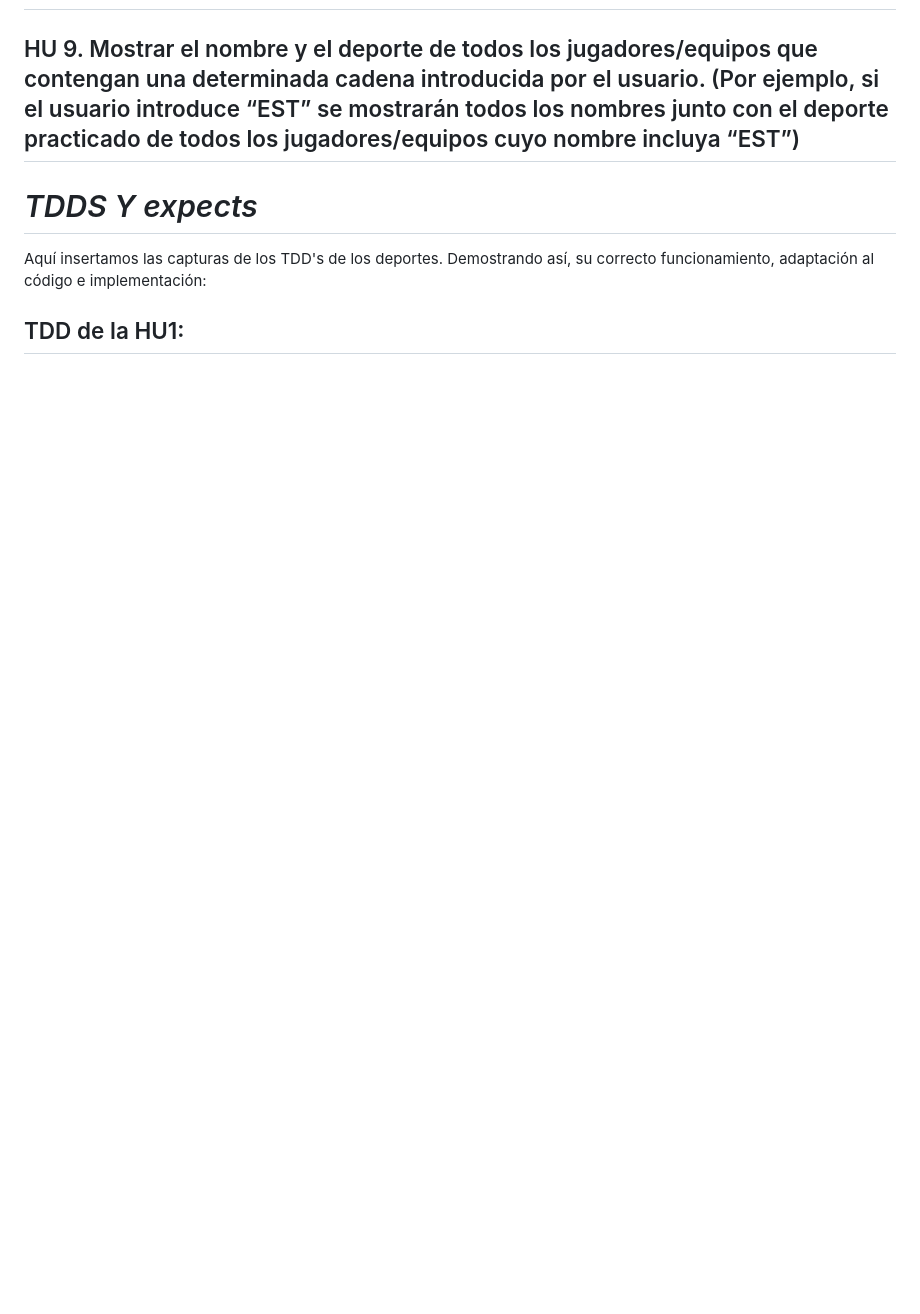
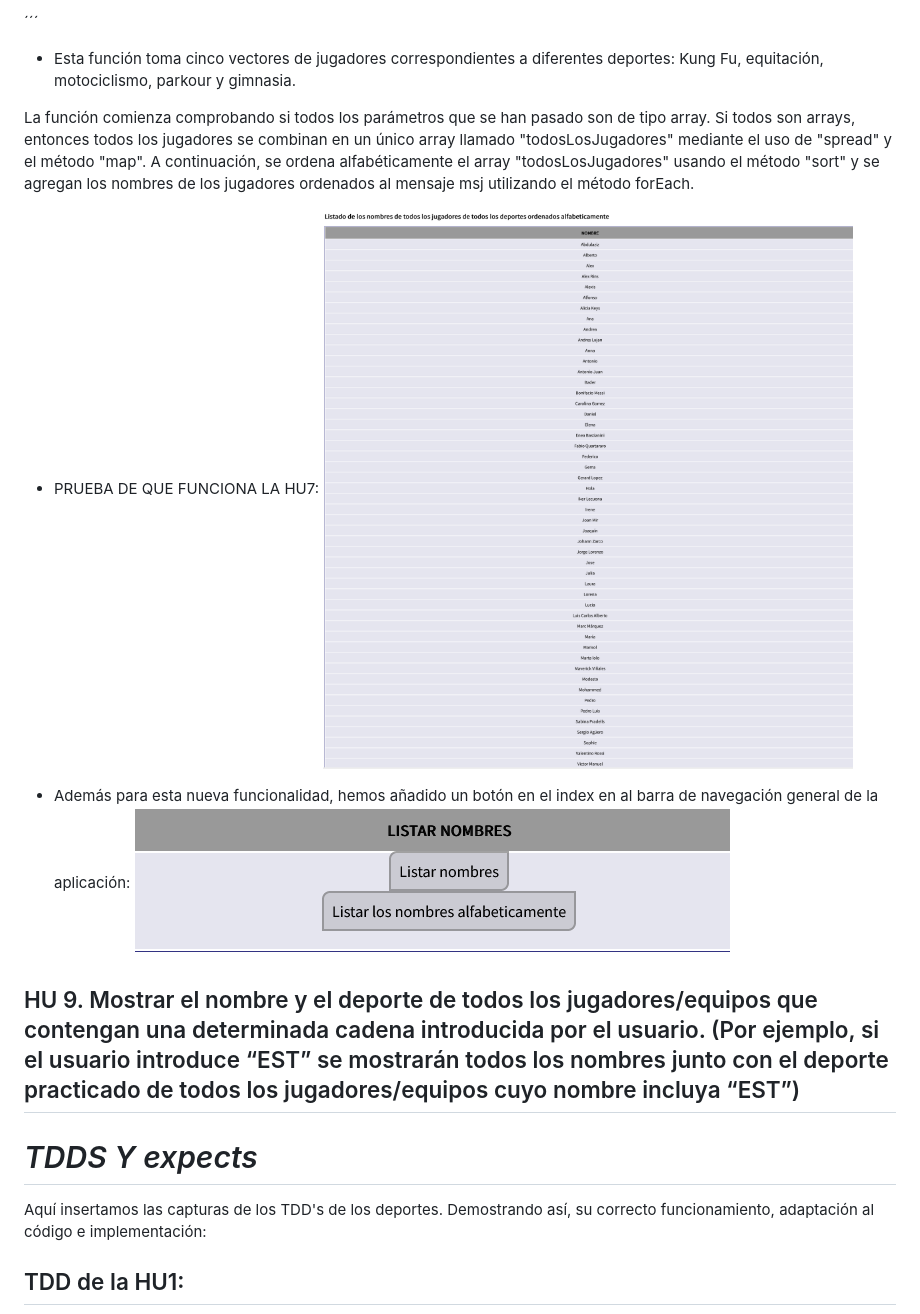
Before and after one commit to UJA-DAGIL-22-23/d-agil-2022-2023-practica-4-bader_carlos_irene_javier_raul, a Markdown page: README.md, the part around the change printed below. Drawn GitHub-style; pictures changed too: assets/img/barranavegacionHU8.png (added), assets/img/pruebaHU8.png (added); blank space fills up the shorter version.

Commit message:
Añado documentación HU8, mostrat todos los nombres ordenados alfabeticamente

```diff
--- a/README.md
+++ b/README.md
@@ -513,3 +554,13 @@ KungFu.imprimeTodos = function (vectorJugadores_kungfu, vectorJugadores_equitaci
+´´´
+* Esta función toma cinco vectores de jugadores correspondientes a diferentes deportes: Kung Fu, equitación, motociclismo, parkour y gimnasia.
+
+La función comienza comprobando si todos los parámetros que se han pasado son de tipo array. Si todos son arrays, entonces todos los jugadores se combinan en un único array llamado "todosLosJugadores" mediante el uso de "spread" y el método "map". A continuación, se ordena alfabéticamente el array "todosLosJugadores" usando el método "sort" y se agregan los nombres de los jugadores ordenados al mensaje msj utilizando el método forEach.
+
+* PRUEBA DE QUE FUNCIONA LA HU7:
+![Captura HU8](./assets/img/pruebaHU8.png)
+
+* Además para esta nueva funcionalidad, hemos añadido un botón en el index en al barra de navegación general de la aplicación:
+![Captura HU8](./assets/img/barranavegacionHU8.png)
 
 ## HU 9. Mostrar el nombre y el deporte de todos los jugadores/equipos que contengan una determinada cadena introducida por el usuario. (Por ejemplo, si el usuario introduce “EST” se mostrarán todos los nombres junto con el deporte practicado de todos los jugadores/equipos cuyo nombre incluya “EST”)
 
```
Also changed, not shown: other parts of README.md (+41 -0 lines), assets/img/HU81.jpeg (added), assets/img/HU82.jpeg (added), assets/img/HU83.jpeg (added), assets/img/HU84.jpeg (added).
